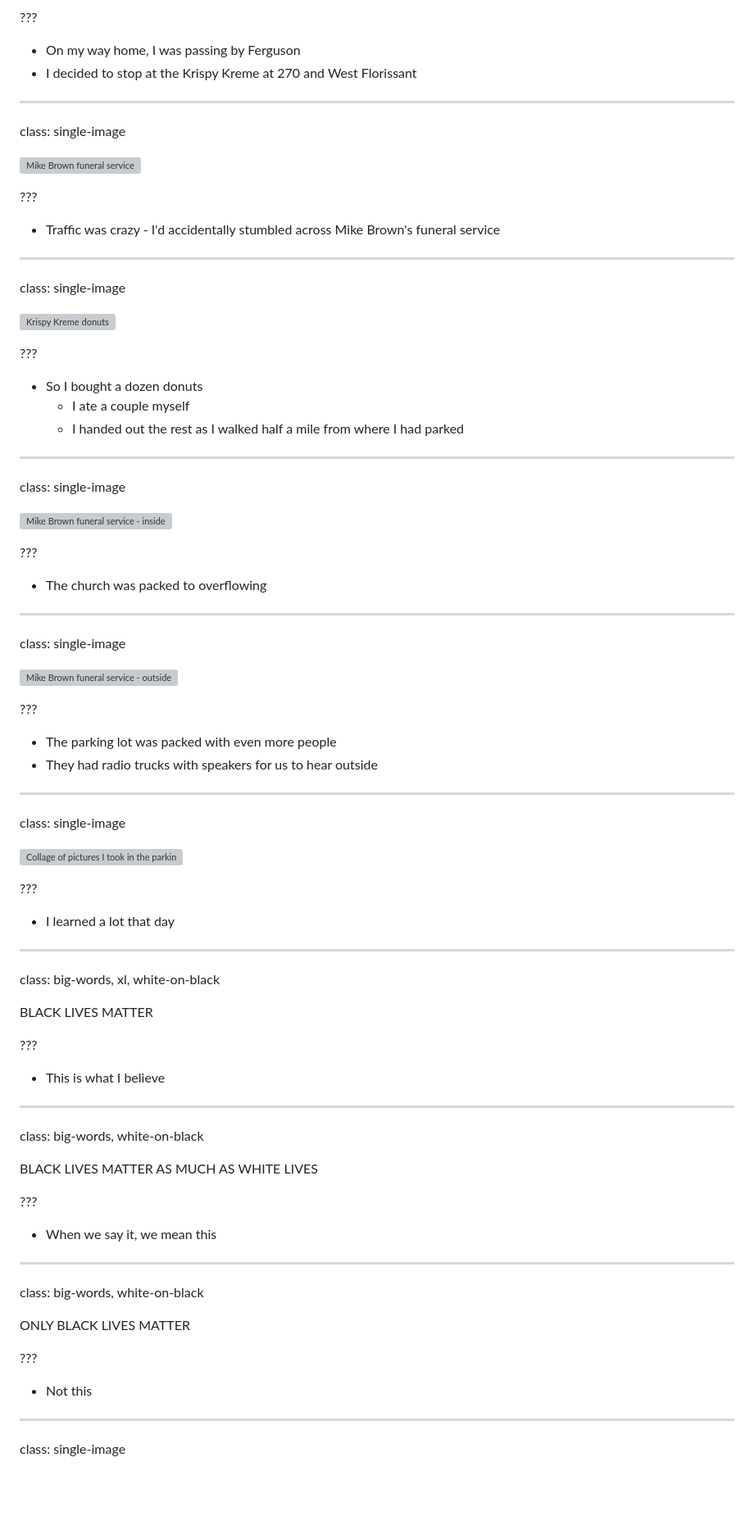
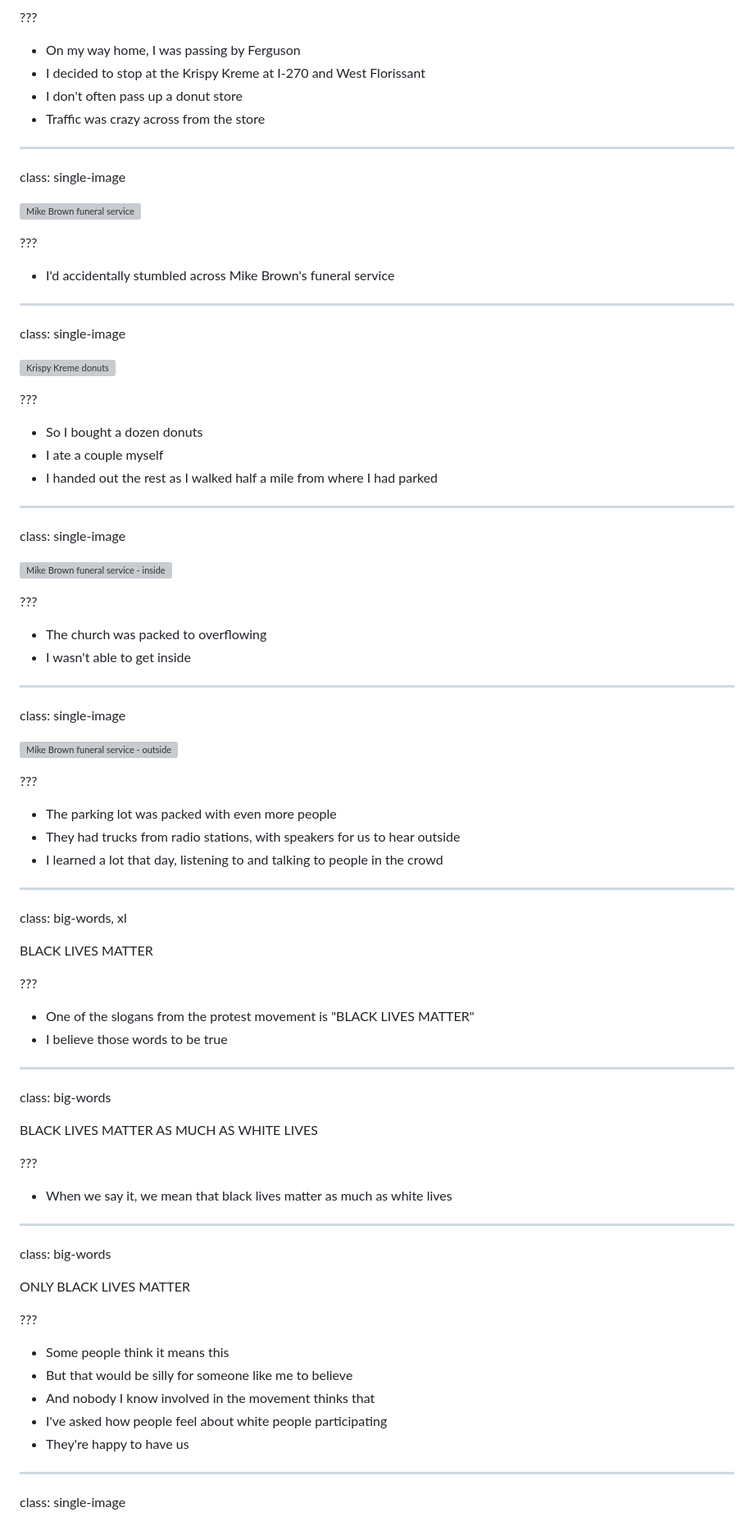
Before and after one commit to booch/presentations, a Markdown page: Passion_+_Giving/slides.md, the part around the change printed below. Shown: that part at 82% size. Drawn GitHub-style; blank space fills up the shorter version; grey boxes are pictures that could not be loaded.

Commit message:
Passion + Giving: Last-minute changes

```diff
--- a/Passion_+_Giving/slides.md
+++ b/Passion_+_Giving/slides.md
@@ -136,7 +164,9 @@ class: single-image
 ???
 
 * On my way home, I was passing by Ferguson
-* I decided to stop at the Krispy Kreme at 270 and West Florissant
+* I decided to stop at the Krispy Kreme at I-270 and West Florissant
+* I don't often pass up a donut store
+* Traffic was crazy across from the store
 
 ---
 class: single-image
@@ -145,7 +175,7 @@ class: single-image
 
 ???
 
-* Traffic was crazy - I'd accidentally stumbled across Mike Brown's funeral service
+* I'd accidentally stumbled across Mike Brown's funeral service
 
 ---
 class: single-image
@@ -155,8 +185,8 @@ class: single-image
 ???
 
 * So I bought a dozen donuts
-    * I ate a couple myself
-    * I handed out the rest as I walked half a mile from where I had parked
+* I ate a couple myself
+* I handed out the rest as I walked half a mile from where I had parked
 
 ---
 class: single-image
@@ -166,6 +196,7 @@ class: single-image
 ???
 
 * The church was packed to overflowing
+* I wasn't able to get inside
 
 ---
 class: single-image
@@ -175,43 +206,40 @@ class: single-image
 ???
 
 * The parking lot was packed with even more people
-* They had radio trucks with speakers for us to hear outside
+* They had trucks from radio stations, with speakers for us to hear outside
+* I learned a lot that day, listening to and talking to people in the crowd
 
 ---
-class: single-image
-
-![Collage of pictures I took in the parking lot](TODO)
-
-???
-
-* I learned a lot that day
-
----
-class: big-words, xl, white-on-black
+class: big-words, xl
 
 BLACK LIVES MATTER
 
 ???
 
-* This is what I believe
+* One of the slogans from the protest movement is "BLACK LIVES MATTER"
+* I believe those words to be true
 
 ---
-class: big-words, white-on-black
+class: big-words
 
 BLACK LIVES MATTER AS MUCH AS WHITE LIVES
 
 ???
 
-* When we say it, we mean this
+* When we say it, we mean that black lives matter as much as white lives
 
 ---
-class: big-words, white-on-black
+class: big-words
 
 ONLY BLACK LIVES MATTER
 
 ???
 
-* Not this
+* Some people think it means this
+* But that would be silly for someone like me to believe
+* And nobody I know involved in the movement thinks that
+* I've asked how people feel about white people participating
+* They're happy to have us
 
 ---
 class: single-image
```
Also changed, not shown: other parts of Passion_+_Giving/slides.md (+151 -62 lines), Passion_+_Giving/images/abby-bobe.jpg (added), 5 other files.
